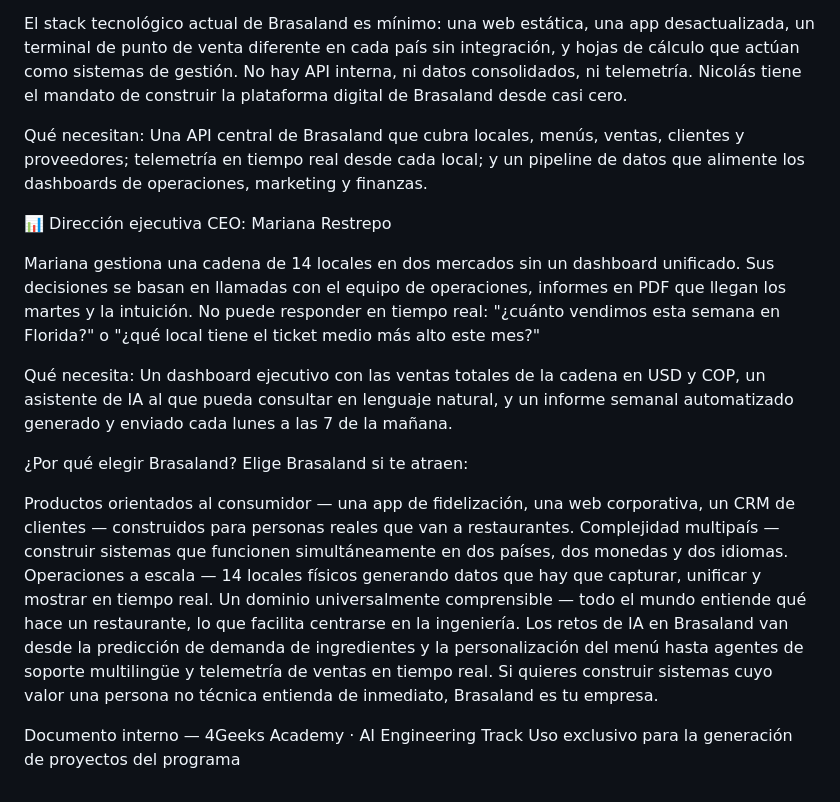
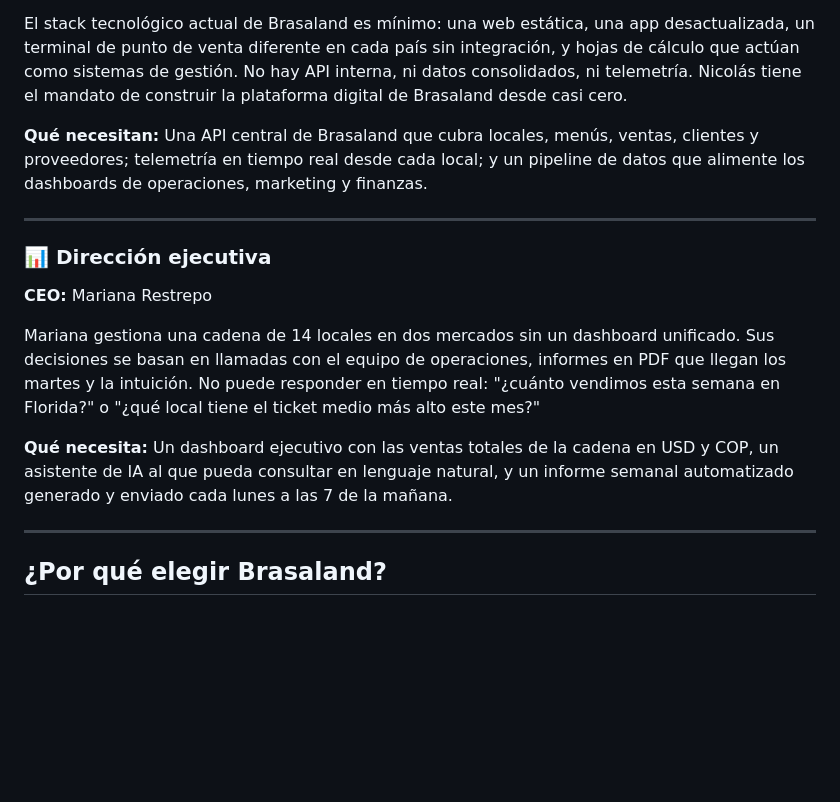
Before and after one commit to 4GeeksAcademy/AI-ENGINEERING-COMPANY-PROJECT-LORENZO-G-COUNAHAN, a Markdown page: CONTEXT.md, the part around one of its changes. GitHub-like rendering; blank space fills up the shorter version.

Commit message:
CONTEXT BRASALAND.md

```diff
--- a/CONTEXT.md
+++ b/CONTEXT.md
@@ -74,22 +98,18 @@ CTO: Nicolás Park (Medellín)
 
 El stack tecnológico actual de Brasaland es mínimo: una web estática, una app desactualizada, un terminal de punto de venta diferente en cada país sin integración, y hojas de cálculo que actúan como sistemas de gestión. No hay API interna, ni datos consolidados, ni telemetría. Nicolás tiene el mandato de construir la plataforma digital de Brasaland desde casi cero.
 
-Qué necesitan: Una API central de Brasaland que cubra locales, menús, ventas, clientes y proveedores; telemetría en tiempo real desde cada local; y un pipeline de datos que alimente los dashboards de operaciones, marketing y finanzas.
+**Qué necesitan:** Una API central de Brasaland que cubra locales, menús, ventas, clientes y proveedores; telemetría en tiempo real desde cada local; y un pipeline de datos que alimente los dashboards de operaciones, marketing y finanzas.
 
-📊 Dirección ejecutiva
-CEO: Mariana Restrepo
+---
+
+### 📊 Dirección ejecutiva
+
+**CEO:** Mariana Restrepo
 
 Mariana gestiona una cadena de 14 locales en dos mercados sin un dashboard unificado. Sus decisiones se basan en llamadas con el equipo de operaciones, informes en PDF que llegan los martes y la intuición. No puede responder en tiempo real: "¿cuánto vendimos esta semana en Florida?" o "¿qué local tiene el ticket medio más alto este mes?"
 
-Qué necesita: Un dashboard ejecutivo con las ventas totales de la cadena en USD y COP, un asistente de IA al que pueda consultar en lenguaje natural, y un informe semanal automatizado generado y enviado cada lunes a las 7 de la mañana.
+**Qué necesita:** Un dashboard ejecutivo con las ventas totales de la cadena en USD y COP, un asistente de IA al que pueda consultar en lenguaje natural, y un informe semanal automatizado generado y enviado cada lunes a las 7 de la mañana.
 
-¿Por qué elegir Brasaland?
-Elige Brasaland si te atraen:
+---
 
-Productos orientados al consumidor — una app de fidelización, una web corporativa, un CRM de clientes — construidos para personas reales que van a restaurantes.
-Complejidad multipaís — construir sistemas que funcionen simultáneamente en dos países, dos monedas y dos idiomas.
-Operaciones a escala — 14 locales físicos generando datos que hay que capturar, unificar y mostrar en tiempo real.
-Un dominio universalmente comprensible — todo el mundo entiende qué hace un restaurante, lo que facilita centrarse en la ingeniería.
-Los retos de IA en Brasaland van desde la predicción de demanda de ingredientes y la personalización del menú hasta agentes de soporte multilingüe y telemetría de ventas en tiempo real. Si quieres construir sistemas cuyo valor una persona no técnica entienda de inmediato, Brasaland es tu empresa.
-
-Documento interno — 4Geeks Academy · AI Engineering Track Uso exclusivo para la generación de proyectos del programa
+## ¿Por qué elegir Brasaland?
```
Also changed, not shown: other parts of CONTEXT.md (+56 -32 lines).
